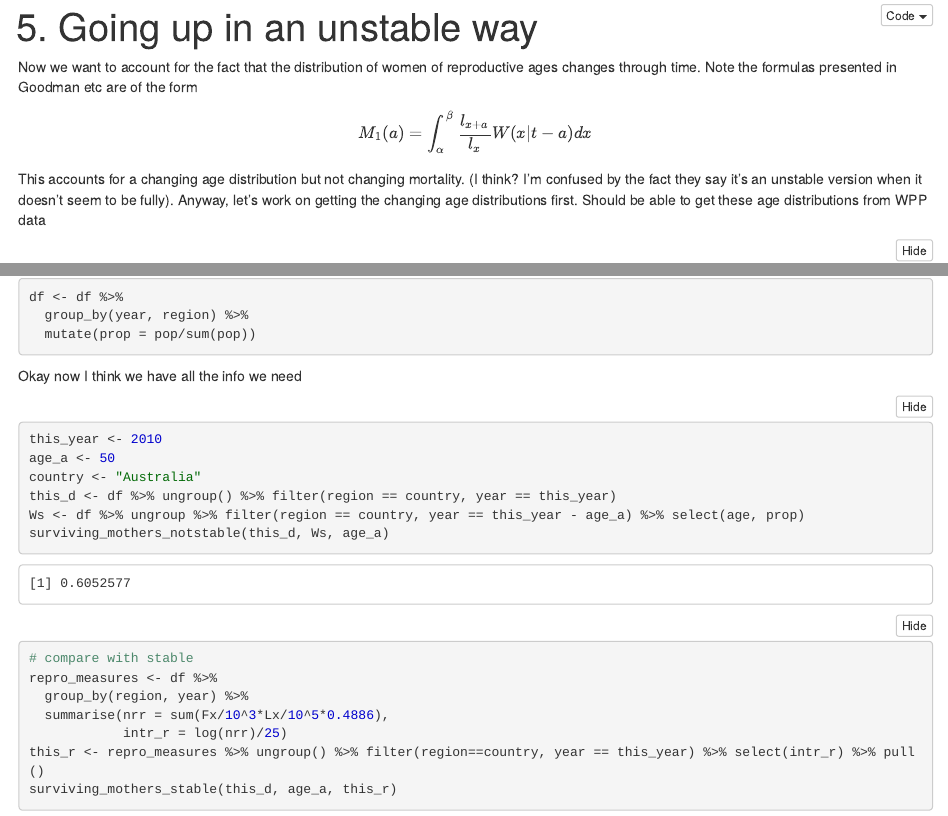
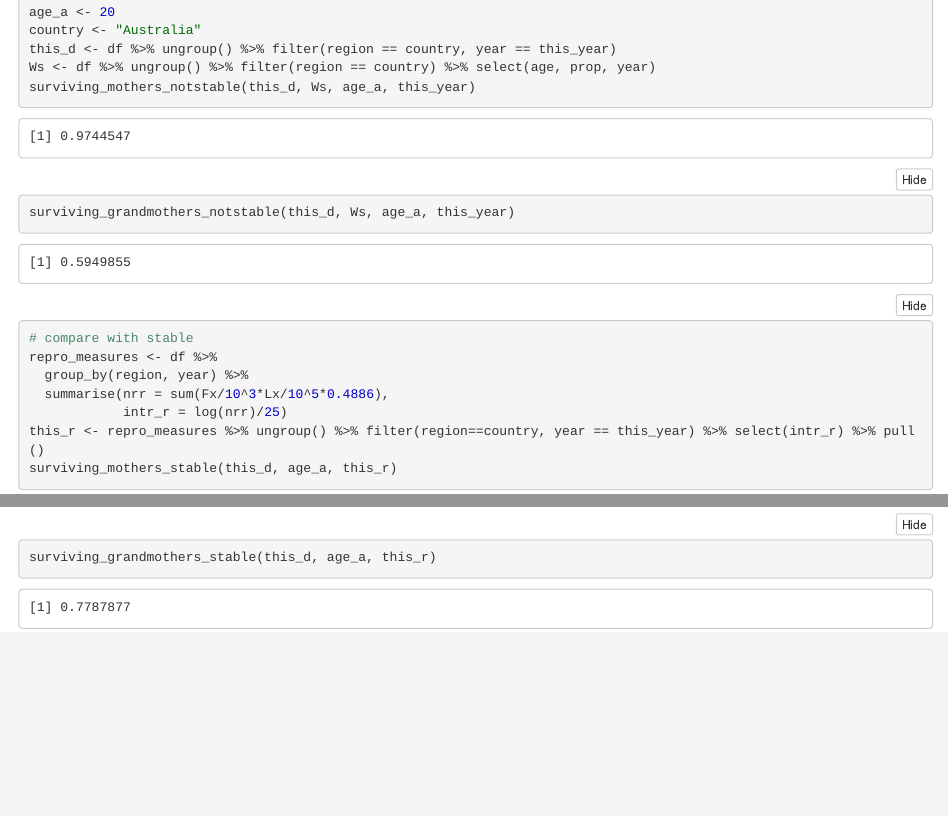
Before and after one commit to p-chung/kintensity, an R Markdown document (rmd/exploratory_5.Rmd): the page in a window 1100 px wide, from 20 px down before the commit and from 7720 px down after it, and a second part further down, joined at a grey line. The pictures show the output file rmd/exploratory_5.nb.html that the author committed with the source, opened offline.

Commit message:
not stable grandmothers

````diff
--- a/code/kin_functions.R
+++ b/code/kin_functions.R
@@ -83,15 +83,17 @@ surviving_mothers_stable <- function(df, # dataframe with Lx and Fx
 
 surviving_mothers_notstable <- function(df, # dataframe with Lx
                                         W, # age distribution of wra
-                                     age_a # age of ego
+                                     age_a, # age of ego
+                                     this_year # year of estimation
 ){
 
   x_vec <- seq(15,45, by = 5)
   LF_prod <- c()
+  W_year <- W %>% filter(year == this_year - age_a)
   for(x in x_vec){
     this_Lxa <- df %>% filter(age == age_a + x) %>% select(Lx) %>% pull()
     this_Lx <- df %>% filter(age == x) %>% select(Lx) %>% pull()
-    this_W <- W %>% filter(age == x) %>% select(prop) %>% pull()
+    this_W <- W_year %>% filter(age == x) %>% select(prop) %>% pull()
     LF_prod <- c(LF_prod, this_Lxa/this_Lx*this_W)
   }
 
@@ -118,3 +120,22 @@ surviving_grandmothers_stable <- function(df, # dataframe with Lx and Fx
 
   return(sum(LF_prod))
 }
+
+
+surviving_grandmothers_notstable <- function(df, # dataframe with Lx and Fx
+                                             W, # age distribution of wra
+                                          age_a, # age of ego
+                                          this_year # year of estimation
+){
+
+  x_vec <- seq(15,45, by = 5)
+  LF_prod <- c()
+  W_year <- W %>% filter(year == this_year - age_a)
+  for(x in x_vec){
+    M_1 <- surviving_mothers_notstable(df, W, age_a+x, this_year)
+    this_W <- W_year %>% filter(age == x) %>% select(prop) %>% pull()
+    LF_prod <- c(LF_prod, M_1*this_W)
+  }
+
+  return(sum(LF_prod))
+}
--- a/rmd/exploratory_5.Rmd
+++ b/rmd/exploratory_5.Rmd
@@ -82,13 +82,14 @@ Okay now I think we have all the info we need
 
 ```{r}
 this_year <- 2010
-age_a <- 50
+age_a <- 20
 country <- "Australia"
 
 this_d <- df %>% ungroup() %>% filter(region == country, year == this_year)
-Ws <- df %>% ungroup %>% filter(region == country, year == this_year - age_a) %>% select(age, prop)
+Ws <- df %>% ungroup() %>% filter(region == country) %>% select(age, prop, year)
 
-surviving_mothers_notstable(this_d, Ws, age_a)
+surviving_mothers_notstable(this_d, Ws, age_a, this_year)
+surviving_grandmothers_notstable(this_d, Ws, age_a, this_year)
 
 # compare with stable
 repro_measures <- df %>%
@@ -98,5 +99,6 @@ repro_measures <- df %>%
 
 this_r <- repro_measures %>% ungroup() %>% filter(region==country, year == this_year) %>% select(intr_r) %>% pull()
 surviving_mothers_stable(this_d, age_a, this_r)
+surviving_grandmothers_stable(this_d, age_a, this_r)
 
 ```
````
Also changed, not shown: rmd/exploratory_4.Rmd (+1 -1 lines), rmd/exploratory_4.nb.html, rmd/exploratory_5.nb.html.
